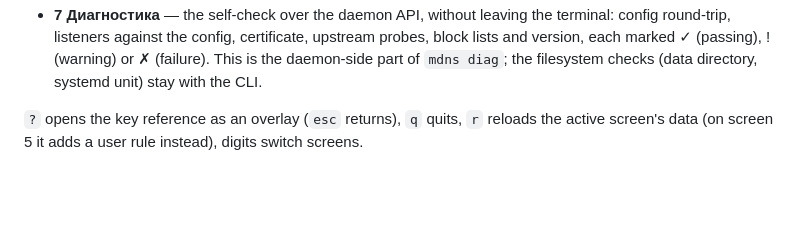
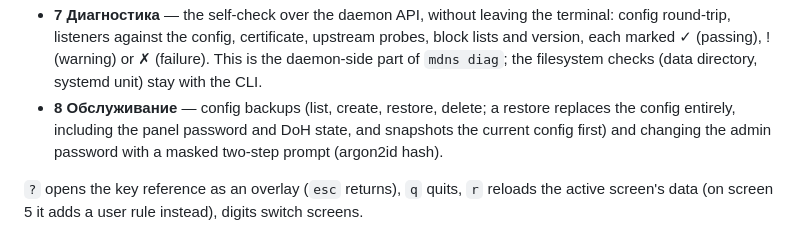
Before and after one commit to grendervill/mdns, a Markdown page: README.md, the part around the change. Drawn GitHub-style; blank space fills up the shorter version.

```diff
--- a/README.md
+++ b/README.md
@@ -401,6 +401,10 @@ answers, prints a hint otherwise) or `mdns tui --socket <path>`:
   (passing), ! (warning) or ✗ (failure). This is the daemon-side part of
   `mdns diag`; the filesystem checks (data directory, systemd unit) stay
   with the CLI.
+- **8 Обслуживание** — config backups (list, create, restore, delete; a
+  restore replaces the config entirely, including the panel password and
+  DoH state, and snapshots the current config first) and changing the
+  admin password with a masked two-step prompt (argon2id hash).
 
 `?` opens the key reference as an overlay (`esc` returns), `q` quits,
 `r` reloads the active screen's data (on screen 5 it adds a user rule
```
Also changed, not shown: README.ru.md (+5 -0 lines).
